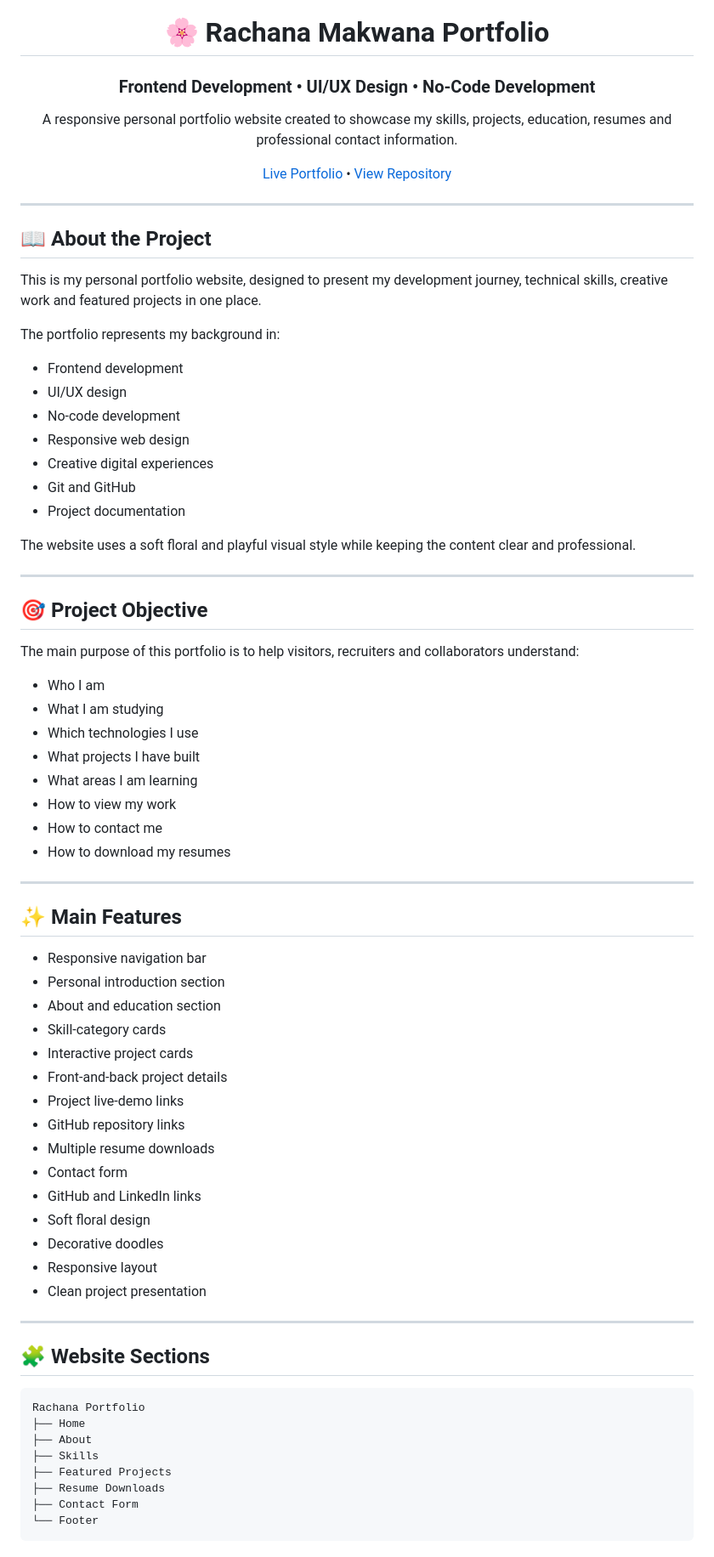
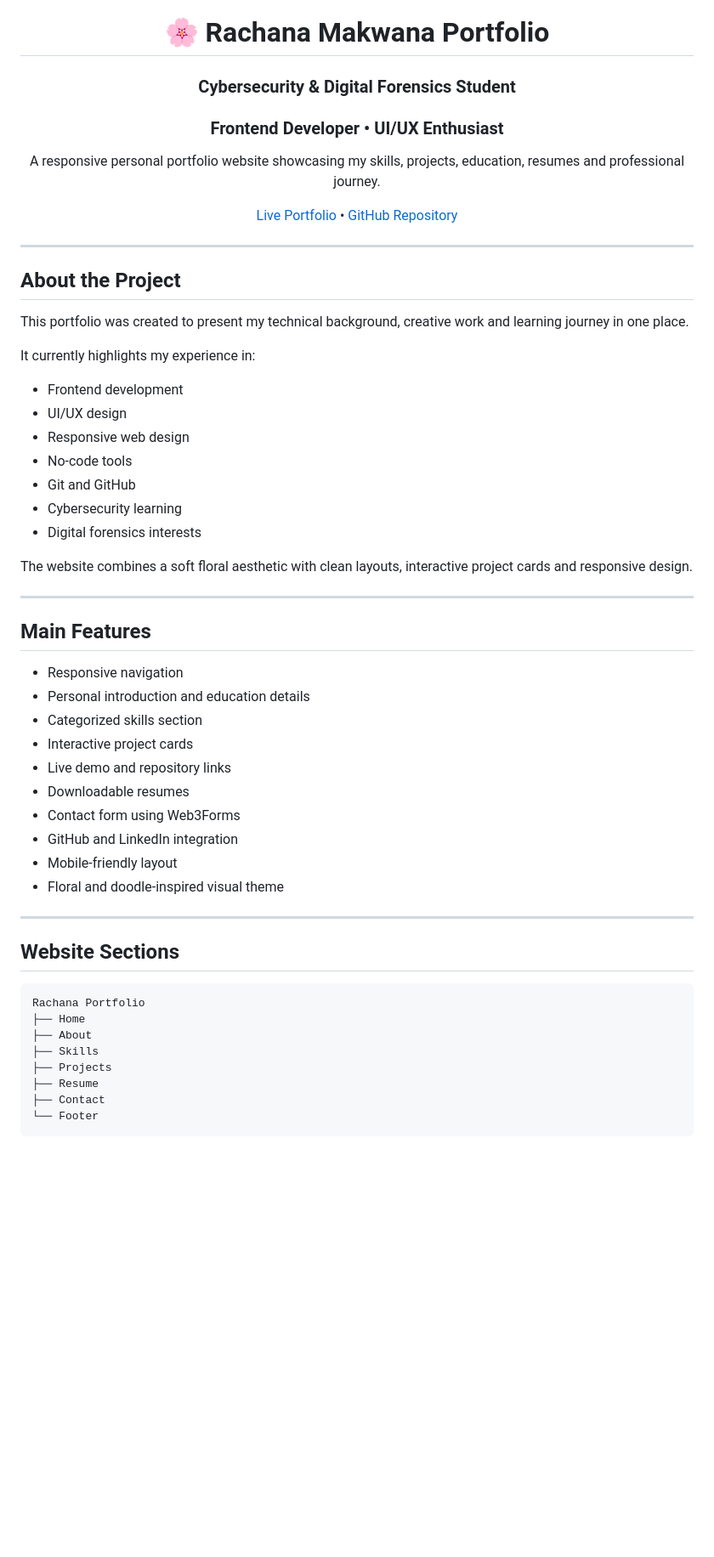
Before and after one commit to Rachana0106/rachana-portfolio, a Markdown page: README.md, the part around one of its changes. Shown at 85% size. Drawn GitHub-style; blank space fills up the shorter version.

````diff
--- a/README.md
+++ b/README.md
@@ -2,80 +2,61 @@
 
 # 🌸 Rachana Makwana Portfolio
 
-### Frontend Development • UI/UX Design • No-Code Development
+### Cybersecurity & Digital Forensics Student
+### Frontend Developer • UI/UX Enthusiast
 
-A responsive personal portfolio website created to showcase my skills, projects, education, resumes and professional contact information.
+A responsive personal portfolio website showcasing my skills, projects, education, resumes and professional journey.
 
 [Live Portfolio](https://rachana0106.github.io/rachana-portfolio/) •
-[View Repository](https://github.com/Rachana0106/rachana-portfolio)
+[GitHub Repository](https://github.com/Rachana0106/rachana-portfolio)
 
 </div>
 
 ---
 
-## 📖 About the Project
+## About the Project
 
-This is my personal portfolio website, designed to present my development journey, technical skills, creative work and featured projects in one place.
+This portfolio was created to present my technical background, creative work and learning journey in one place.
 
-The portfolio represents my background in:
+It currently highlights my experience in:
 
 - Frontend development
 - UI/UX design
-- No-code development
 - Responsive web design
-- Creative digital experiences
+- No-code tools
 - Git and GitHub
-- Project documentation
+- Cybersecurity learning
+- Digital forensics interests
 
-The website uses a soft floral and playful visual style while keeping the content clear and professional.
+The website combines a soft floral aesthetic with clean layouts, interactive project cards and responsive design.
 
 ---
 
-## 🎯 Project Objective
+## Main Features
 
-The main purpose of this portfolio is to help visitors, recruiters and collaborators understand:
-
-- Who I am
-- What I am studying
-- Which technologies I use
-- What projects I have built
-- What areas I am learning
-- How to view my work
-- How to contact me
-- How to download my resumes
+- Responsive navigation
+- Personal introduction and education details
+- Categorized skills section
+- Interactive project cards
+- Live demo and repository links
+- Downloadable resumes
+- Contact form using Web3Forms
+- GitHub and LinkedIn integration
+- Mobile-friendly layout
+- Floral and doodle-inspired visual theme
 
 ---
 
-## ✨ Main Features
-
-- Responsive navigation bar
-- Personal introduction section
-- About and education section
-- Skill-category cards
-- Interactive project cards
-- Front-and-back project details
-- Project live-demo links
-- GitHub repository links
-- Multiple resume downloads
-- Contact form
-- GitHub and LinkedIn links
-- Soft floral design
-- Decorative doodles
-- Responsive layout
-- Clean project presentation
-
----
-
-## 🧩 Website Sections
+## Website Sections
 
 ```text
 Rachana Portfolio
 ├── Home
 ├── About
 ├── Skills
-├── Featured Projects
-├── Resume Downloads
-├── Contact Form
+├── Projects
+├── Resume
+├── Contact
 └── Footer
 ```
 
````
Also changed, not shown: other parts of README.md (+143 -269 lines).
